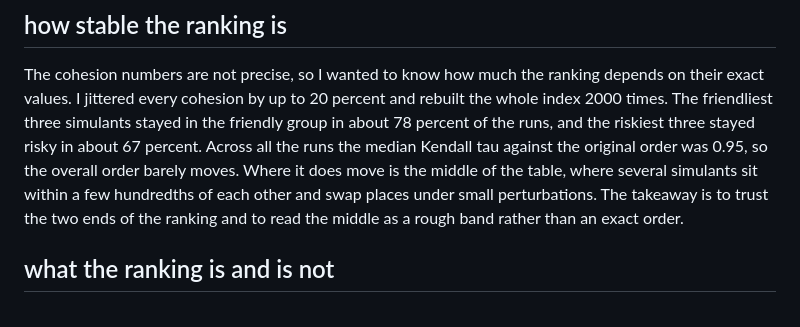
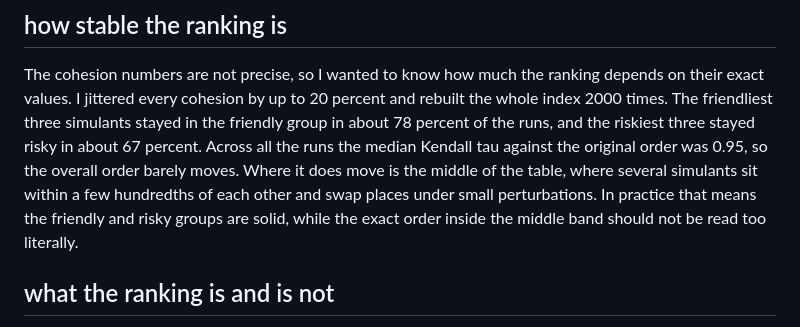
Before and after one commit to ikonkim2027-Korea/regolith-crop-screening, a Markdown page: paper/results.md, the part around the change. Drawn GitHub-style.

Commit message:
reword the robustness takeaway, was too close to the methods wording

```diff
--- a/paper/results.md
+++ b/paper/results.md
@@ -46,8 +46,9 @@ friendly group in about 78 percent of the runs, and the riskiest three stayed ri
 in about 67 percent. Across all the runs the median Kendall tau against the original
 order was 0.95, so the overall order barely moves. Where it does move is the middle
 of the table, where several simulants sit within a few hundredths of each other and
-swap places under small perturbations. The takeaway is to trust the two ends of the
-ranking and to read the middle as a rough band rather than an exact order.
+swap places under small perturbations. In practice that means the friendly and
+risky groups are solid, while the exact order inside the middle band should not be
+read too literally.
 
 ## what the ranking is and is not
 
```
